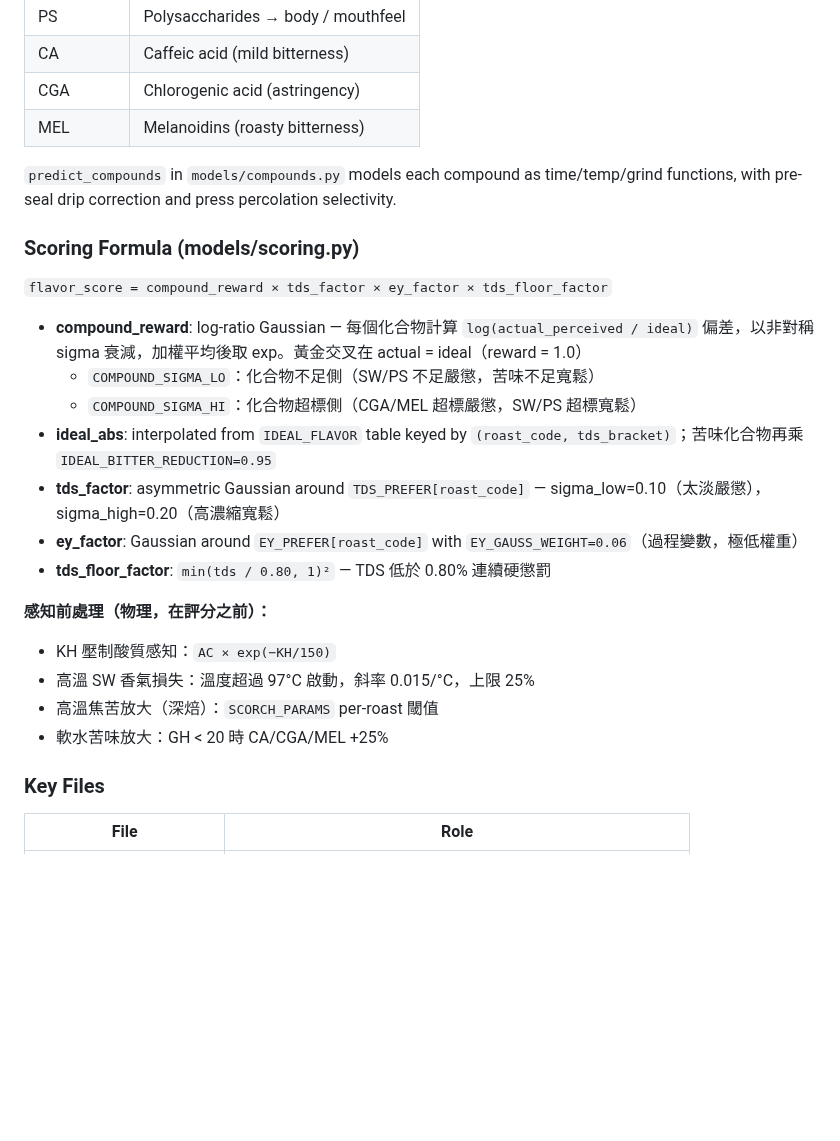
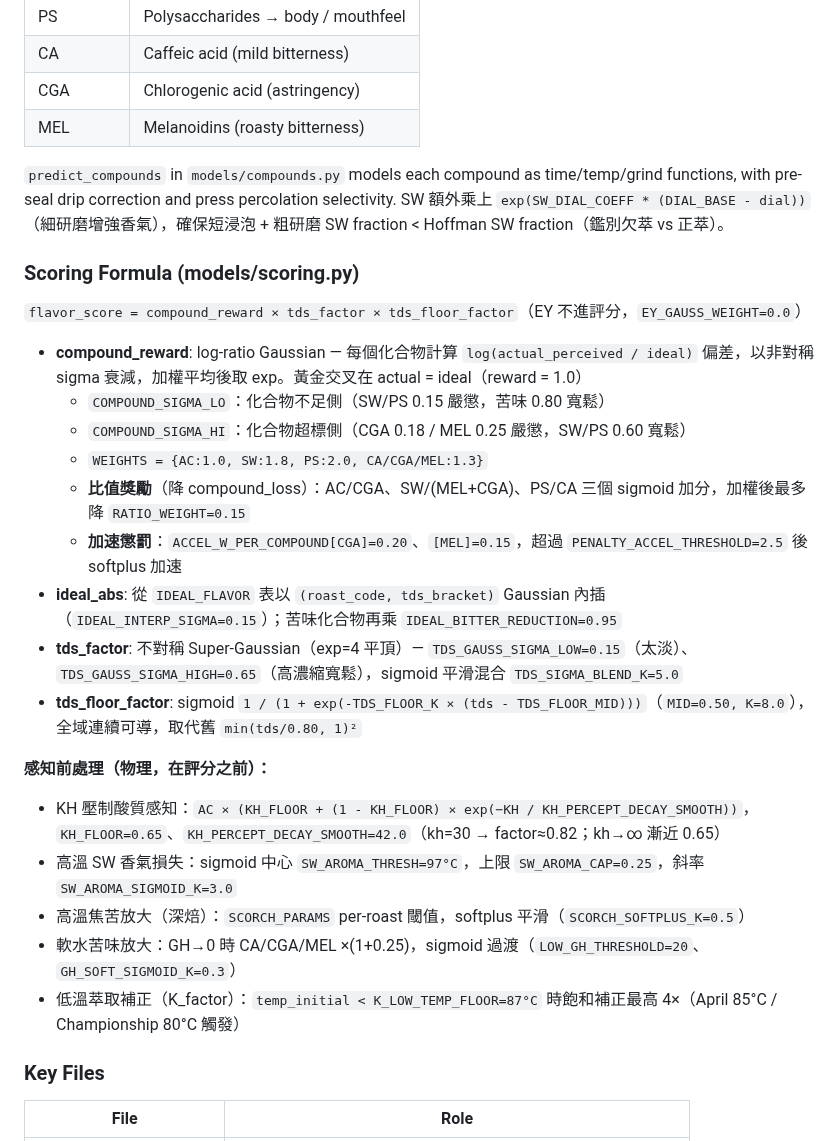
Before and after one commit to ga815647/aeropress_gui, a Markdown page: CLAUDE.md, the part around one of its changes. Drawn GitHub-style; blank space fills up the shorter version.

```diff
--- a/CLAUDE.md
+++ b/CLAUDE.md
@@ -191,25 +166,28 @@ Results sorted by score; top-N returned (always includes unconstrained #1).
 | CGA | Chlorogenic acid (astringency) |
 | MEL | Melanoidins (roasty bitterness) |
 
-`predict_compounds` in `models/compounds.py` models each compound as time/temp/grind functions, with pre-seal drip correction and press percolation selectivity.
+`predict_compounds` in `models/compounds.py` models each compound as time/temp/grind functions, with pre-seal drip correction and press percolation selectivity. SW 額外乘上 `exp(SW_DIAL_COEFF * (DIAL_BASE - dial))`（細研磨增強香氣），確保短浸泡 + 粗研磨 SW fraction < Hoffman SW fraction（鑑別欠萃 vs 正萃）。
 
 ### Scoring Formula (models/scoring.py)
 
-`flavor_score = compound_reward × tds_factor × ey_factor × tds_floor_factor`
+`flavor_score = compound_reward × tds_factor × tds_floor_factor`（EY 不進評分，`EY_GAUSS_WEIGHT=0.0`）
 
 - **compound_reward**: log-ratio Gaussian — 每個化合物計算 `log(actual_perceived / ideal)` 偏差，以非對稱 sigma 衰減，加權平均後取 exp。黃金交叉在 actual = ideal（reward = 1.0）
-  - `COMPOUND_SIGMA_LO`：化合物不足側（SW/PS 不足嚴懲，苦味不足寬鬆）
-  - `COMPOUND_SIGMA_HI`：化合物超標側（CGA/MEL 超標嚴懲，SW/PS 超標寬鬆）
-- **ideal_abs**: interpolated from `IDEAL_FLAVOR` table keyed by `(roast_code, tds_bracket)`；苦味化合物再乘 `IDEAL_BITTER_REDUCTION=0.95`
-- **tds_factor**: asymmetric Gaussian around `TDS_PREFER[roast_code]` — sigma_low=0.10（太淡嚴懲），sigma_high=0.20（高濃縮寬鬆）
-- **ey_factor**: Gaussian around `EY_PREFER[roast_code]` with `EY_GAUSS_WEIGHT=0.06`（過程變數，極低權重）
-- **tds_floor_factor**: `min(tds / 0.80, 1)²` — TDS 低於 0.80% 連續硬懲罰
+  - `COMPOUND_SIGMA_LO`：化合物不足側（SW/PS 0.15 嚴懲，苦味 0.80 寬鬆）
+  - `COMPOUND_SIGMA_HI`：化合物超標側（CGA 0.18 / MEL 0.25 嚴懲，SW/PS 0.60 寬鬆）
+  - `WEIGHTS = {AC:1.0, SW:1.8, PS:2.0, CA/CGA/MEL:1.3}`
+  - **比值獎勵**（降 compound_loss）：AC/CGA、SW/(MEL+CGA)、PS/CA 三個 sigmoid 加分，加權後最多降 `RATIO_WEIGHT=0.15`
+  - **加速懲罰**：`ACCEL_W_PER_COMPOUND[CGA]=0.20`、`[MEL]=0.15`，超過 `PENALTY_ACCEL_THRESHOLD=2.5` 後 softplus 加速
+- **ideal_abs**: 從 `IDEAL_FLAVOR` 表以 `(roast_code, tds_bracket)` Gaussian 內插（`IDEAL_INTERP_SIGMA=0.15`）；苦味化合物再乘 `IDEAL_BITTER_REDUCTION=0.95`
+- **tds_factor**: 不對稱 Super-Gaussian（exp=4 平頂）— `TDS_GAUSS_SIGMA_LOW=0.15`（太淡）、`TDS_GAUSS_SIGMA_HIGH=0.65`（高濃縮寬鬆），sigmoid 平滑混合 `TDS_SIGMA_BLEND_K=5.0`
+- **tds_floor_factor**: sigmoid `1 / (1 + exp(-TDS_FLOOR_K × (tds - TDS_FLOOR_MID)))`（`MID=0.50, K=8.0`），全域連續可導，取代舊 `min(tds/0.80, 1)²`
 
 **感知前處理（物理，在評分之前）：**
-- KH 壓制酸質感知：`AC × exp(−KH/150)`
-- 高溫 SW 香氣損失：溫度超過 97°C 啟動，斜率 0.015/°C，上限 25%
-- 高溫焦苦放大（深焙）：`SCORCH_PARAMS` per-roast 閾值
-- 軟水苦味放大：GH < 20 時 CA/CGA/MEL +25%
+- KH 壓制酸質感知：`AC × (KH_FLOOR + (1 - KH_FLOOR) × exp(−KH / KH_PERCEPT_DECAY_SMOOTH))`，`KH_FLOOR=0.65`、`KH_PERCEPT_DECAY_SMOOTH=42.0`（kh=30 → factor≈0.82；kh→∞ 漸近 0.65）
+- 高溫 SW 香氣損失：sigmoid 中心 `SW_AROMA_THRESH=97°C`，上限 `SW_AROMA_CAP=0.25`，斜率 `SW_AROMA_SIGMOID_K=3.0`
+- 高溫焦苦放大（深焙）：`SCORCH_PARAMS` per-roast 閾值，softplus 平滑（`SCORCH_SOFTPLUS_K=0.5`）
+- 軟水苦味放大：GH→0 時 CA/CGA/MEL ×(1+0.25)，sigmoid 過渡（`LOW_GH_THRESHOLD=20`、`GH_SOFT_SIGMOID_K=0.3`）
+- 低溫萃取補正（K_factor）：`temp_initial < K_LOW_TEMP_FLOOR=87°C` 時飽和補正最高 4×（April 85°C / Championship 80°C 觸發）
 
 ### Key Files
 
```
Also changed, not shown: other parts of CLAUDE.md (+17 -42 lines).
